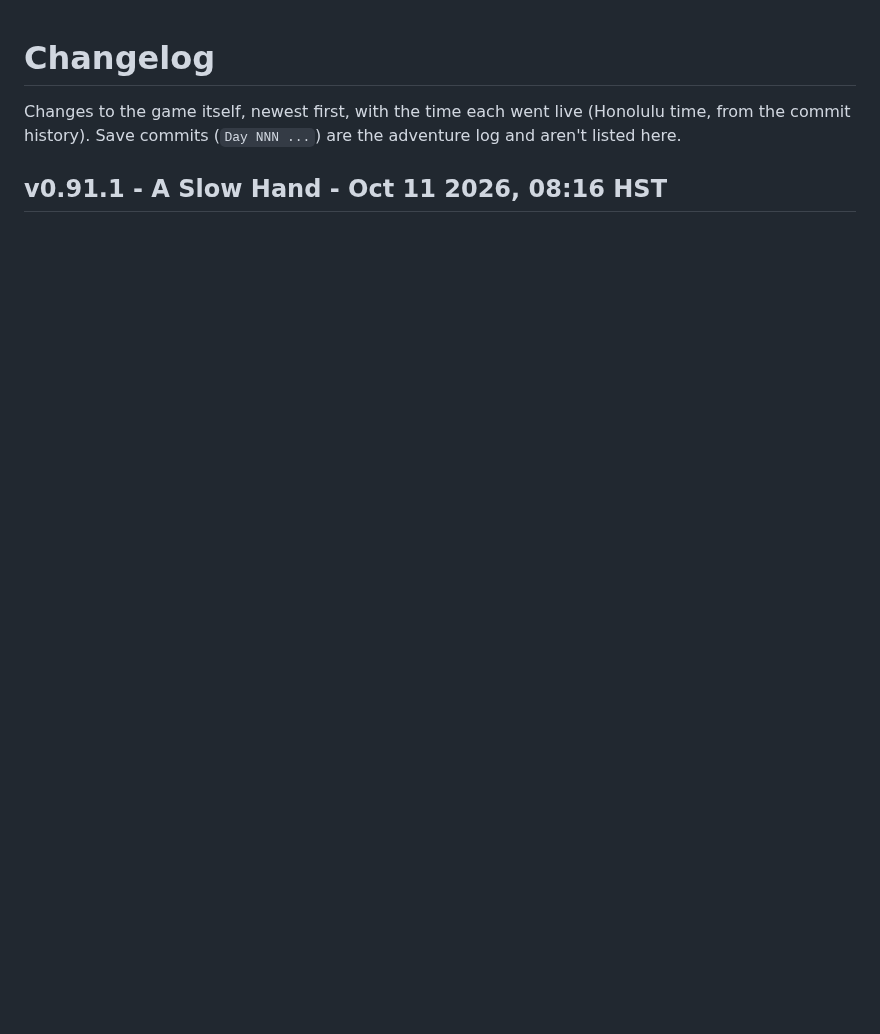
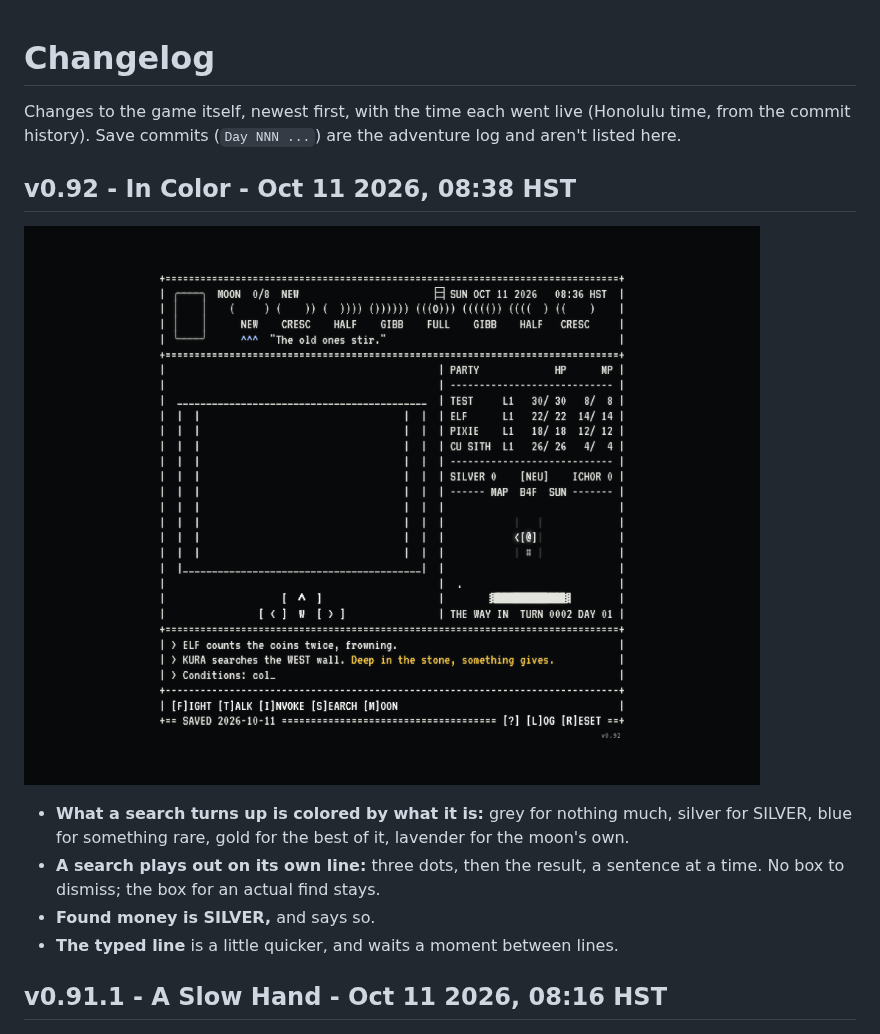
Before and after one commit to okayline/daily-dungeon, a Markdown page: CHANGELOG.md, the part around the change. Rendered like a GitHub page; blank space fills up the shorter version.

Commit message:
Changelog: v0.92
Co-Authored-By: Claude Opus 5.5 <noreply@anthropic.com>
Claude-Session: https://claude.ai/code/session_013UWqGfRK4VFjqaPgWYa8SW

```diff
--- a/CHANGELOG.md
+++ b/CHANGELOG.md
@@ -1,6 +1,15 @@
 # Changelog
 
 Changes to the game itself, newest first, with the time each went live (Honolulu time, from the commit history). Save commits (`Day NNN ...`) are the adventure log and aren't listed here.
+
+## v0.92 - In Color - Oct 11 2026, 08:38 HST
+
+![v0.92](screenshots/v0.92.png)
+
+- **What a search turns up is colored by what it is:** grey for nothing much, silver for SILVER, blue for something rare, gold for the best of it, lavender for the moon's own.
+- **A search plays out on its own line:** three dots, then the result, a sentence at a time. No box to dismiss; the box for an actual find stays.
+- **Found money is SILVER,** and says so.
+- **The typed line** is a little quicker, and waits a moment between lines.
 
 ## v0.91.1 - A Slow Hand - Oct 11 2026, 08:16 HST
 
```
